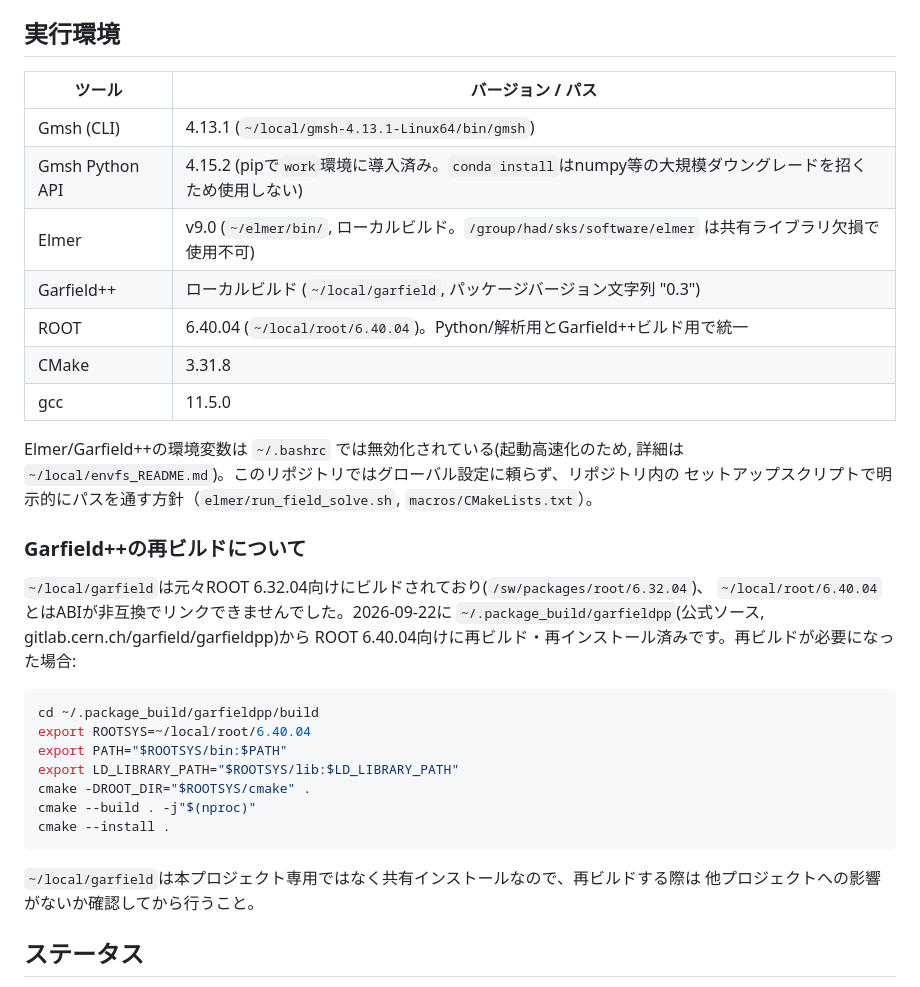
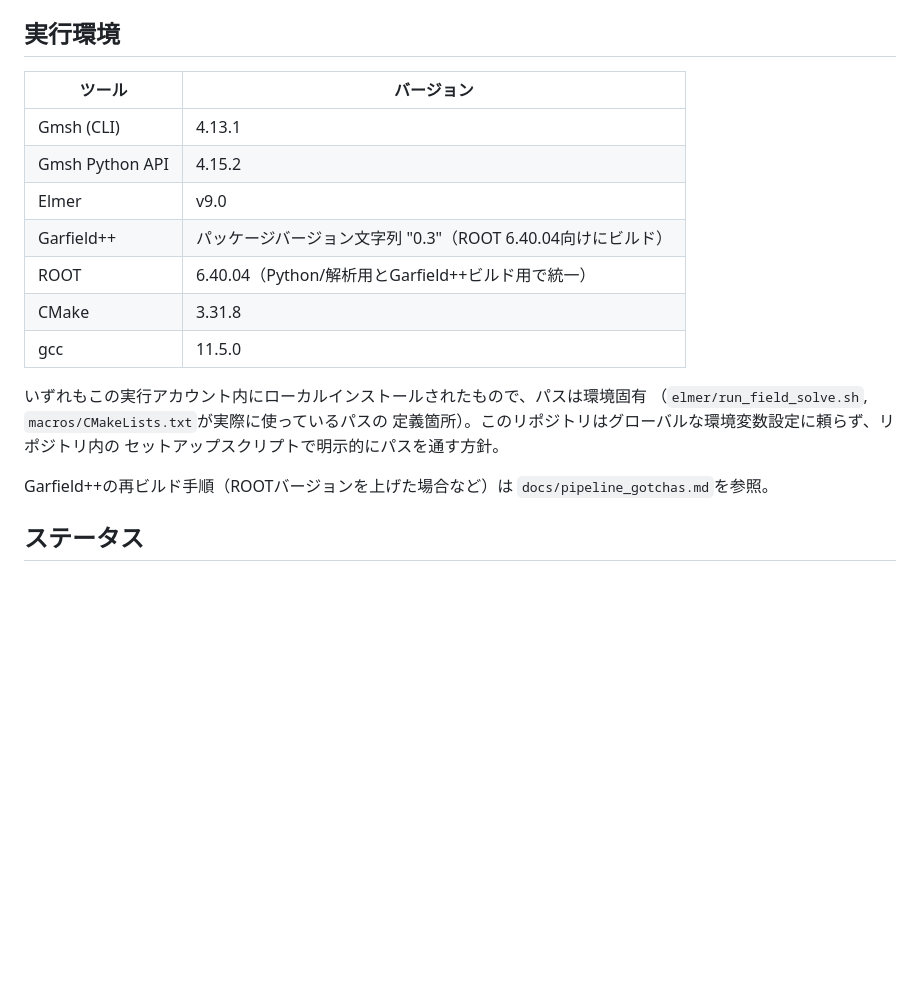
Before and after one commit to rjsaito0519/GEM-garfield-simulation, a Markdown page: README.md, the part around the change. Drawn GitHub-style; blank space fills up the shorter version.

Commit message:
Trim account-specific paths from README's environment table
The exact home-directory paths for each tool weren't meaningful to anyone
reading this repo outside the current account/cluster -- kept tool names
and versions, moved the Garfield++ rebuild recipe (still genuinely useful
if a future ROOT upgrade breaks the ABI link again) to
docs/pipeline_gotchas.md with the personal paths replaced by placeholders.

````diff
--- a/README.md
+++ b/README.md
@@ -49,39 +49,23 @@ docs/           詳細ドキュメント（下記「ドキュメント」参照
 
 ## 実行環境
 
-| ツール | バージョン / パス |
+| ツール | バージョン |
 |---|---|
-| Gmsh (CLI) | 4.13.1 (`~/local/gmsh-4.13.1-Linux64/bin/gmsh`) |
-| Gmsh Python API | 4.15.2 (pipで`work`環境に導入済み。`conda install`はnumpy等の大規模ダウングレードを招くため使用しない) |
-| Elmer | v9.0 (`~/elmer/bin/`, ローカルビルド。`/group/had/sks/software/elmer` は共有ライブラリ欠損で使用不可) |
-| Garfield++ | ローカルビルド (`~/local/garfield`, パッケージバージョン文字列 "0.3") |
-| ROOT | 6.40.04 (`~/local/root/6.40.04`)。Python/解析用とGarfield++ビルド用で統一 |
+| Gmsh (CLI) | 4.13.1 |
+| Gmsh Python API | 4.15.2 |
+| Elmer | v9.0 |
+| Garfield++ | パッケージバージョン文字列 "0.3"（ROOT 6.40.04向けにビルド） |
+| ROOT | 6.40.04（Python/解析用とGarfield++ビルド用で統一） |
 | CMake | 3.31.8 |
 | gcc | 11.5.0 |
 
-Elmer/Garfield++の環境変数は `~/.bashrc` では無効化されている(起動高速化のため, 詳細は
-`~/local/envfs_README.md`)。このリポジトリではグローバル設定に頼らず、リポジトリ内の
-セットアップスクリプトで明示的にパスを通す方針（`elmer/run_field_solve.sh`, `macros/CMakeLists.txt`）。
+いずれもこの実行アカウント内にローカルインストールされたもので、パスは環境固有
+（`elmer/run_field_solve.sh`, `macros/CMakeLists.txt`が実際に使っているパスの
+定義箇所）。このリポジトリはグローバルな環境変数設定に頼らず、リポジトリ内の
+セットアップスクリプトで明示的にパスを通す方針。
 
-### Garfield++の再ビルドについて
-
-`~/local/garfield`は元々ROOT 6.32.04向けにビルドされており(`/sw/packages/root/6.32.04`)、
-`~/local/root/6.40.04`とはABIが非互換でリンクできませんでした。2026-09-22に
-`~/.package_build/garfieldpp`(公式ソース, gitlab.cern.ch/garfield/garfieldpp)から
-ROOT 6.40.04向けに再ビルド・再インストール済みです。再ビルドが必要になった場合:
-
-```bash
-cd ~/.package_build/garfieldpp/build
-export ROOTSYS=~/local/root/6.40.04
-export PATH="$ROOTSYS/bin:$PATH"
-export LD_LIBRARY_PATH="$ROOTSYS/lib:$LD_LIBRARY_PATH"
-cmake -DROOT_DIR="$ROOTSYS/cmake" .
-cmake --build . -j"$(nproc)"
-cmake --install .
-```
-
-`~/local/garfield`は本プロジェクト専用ではなく共有インストールなので、再ビルドする際は
-他プロジェクトへの影響がないか確認してから行うこと。
+Garfield++の再ビルド手順（ROOTバージョンを上げた場合など）は
+`docs/pipeline_gotchas.md`を参照。
 
 ## ステータス
 
````
Also changed, not shown: docs/pipeline_gotchas.md (+22 -0 lines).
